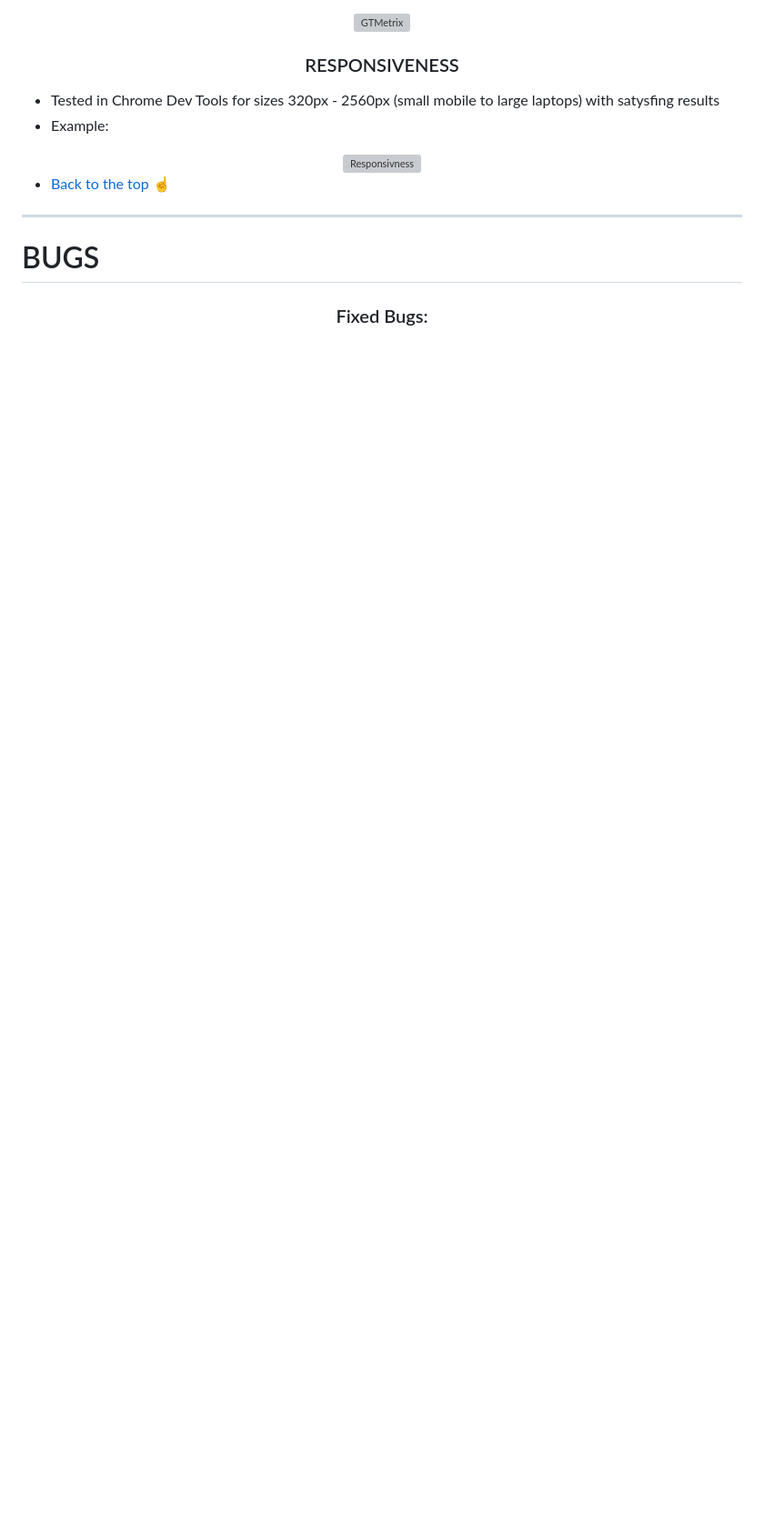
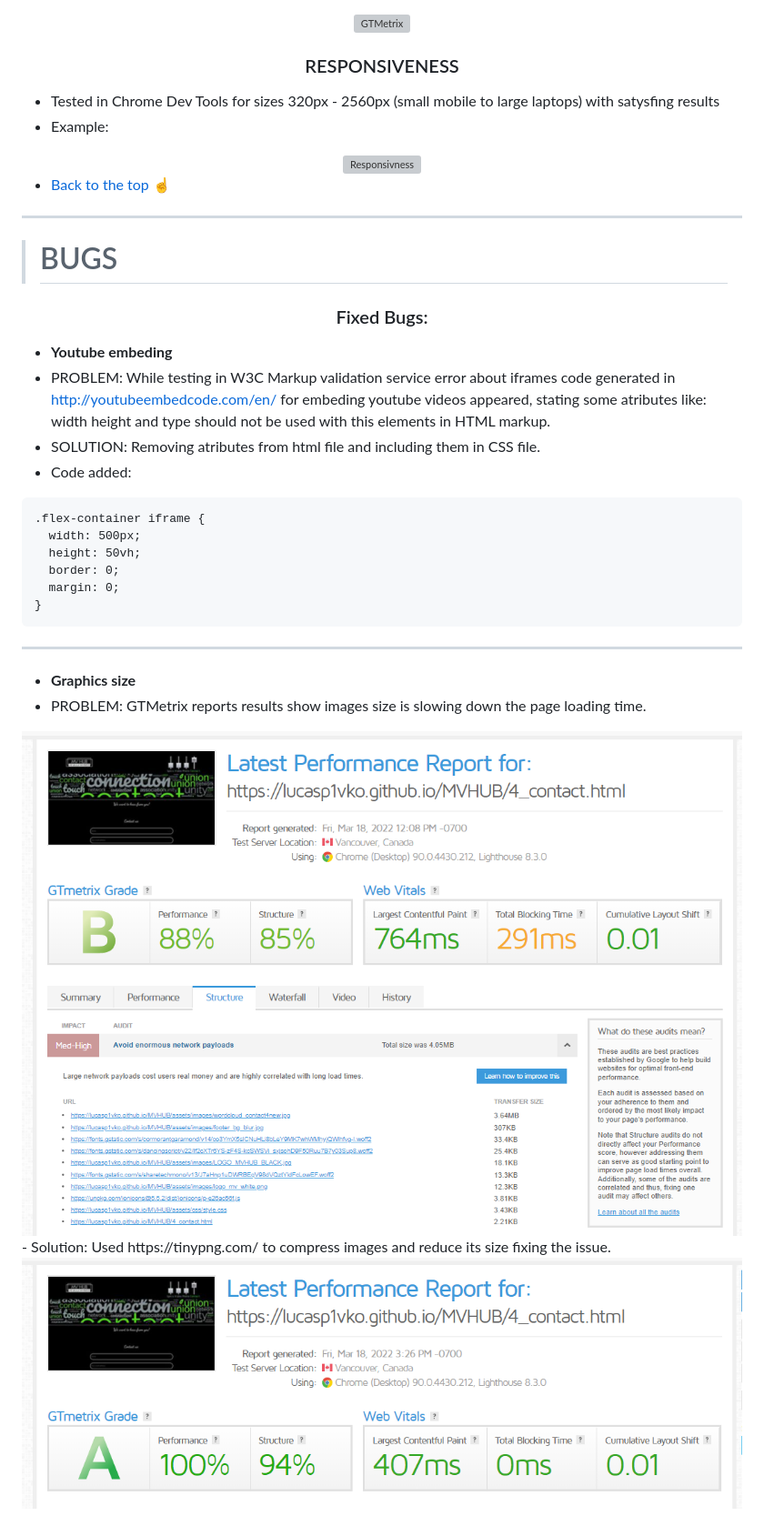
Before and after one commit to LucasP1vko/MVHUB, a Markdown page: README.md, the part around the change printed below. Shown: that part at 91% size. Rendered like a GitHub page; pictures changed too: assets/readme_files/bugs/test5contactafterfix.png (added), assets/readme_files/bugs/test5contactbeforefix.png (added); blank space fills up the shorter version; grey boxes are pictures that could not be loaded.

Commit message:
README bugs section added

````diff
--- a/README.md
+++ b/README.md
@@ -419,6 +419,36 @@ validator
 
 <hr>
 
-# BUGS
+> # BUGS
 
 <h3 align="center">Fixed Bugs:</h3>
+
+- __Youtube embeding__
+- PROBLEM: While testing in W3C Markup validation service error about iframes code generated in http://youtubeembedcode.com/en/ for embeding youtube videos appeared, stating some atributes like: width height and type should not be used with this elements in HTML markup.
+- SOLUTION: Removing atributes from html file and including them in CSS file.
+- Code added:
+
+``` green
+.flex-container iframe {
+  width: 500px;
+  height: 50vh;
+  border: 0;
+  margin: 0;
+}
+```
+
+<hr>
+
+- __Graphics size__
+- PROBLEM: GTMetrix reports results show images size is slowing down the page loading time.
+<div align="center">
+  <img src="https://github.com/LucasP1vko/MVHUB/blob/main/assets/readme_files/bugs/test5contactbeforefix.png"
+    alt= Bug image size before />
+</div>
+- Solution: Used https://tinypng.com/ to compress images and reduce its size fixing the issue.
+
+<div align="center">
+  <img src="https://github.com/LucasP1vko/MVHUB/blob/main/assets/readme_files/bugs/test5contactafterfix.png"
+    alt= Bug image size after />
+</div>
+
````
Also changed, not shown: other parts of README.md (+2 -0 lines), assets/readme_files/bugs/sections_replaced_with_divs.png (added).
